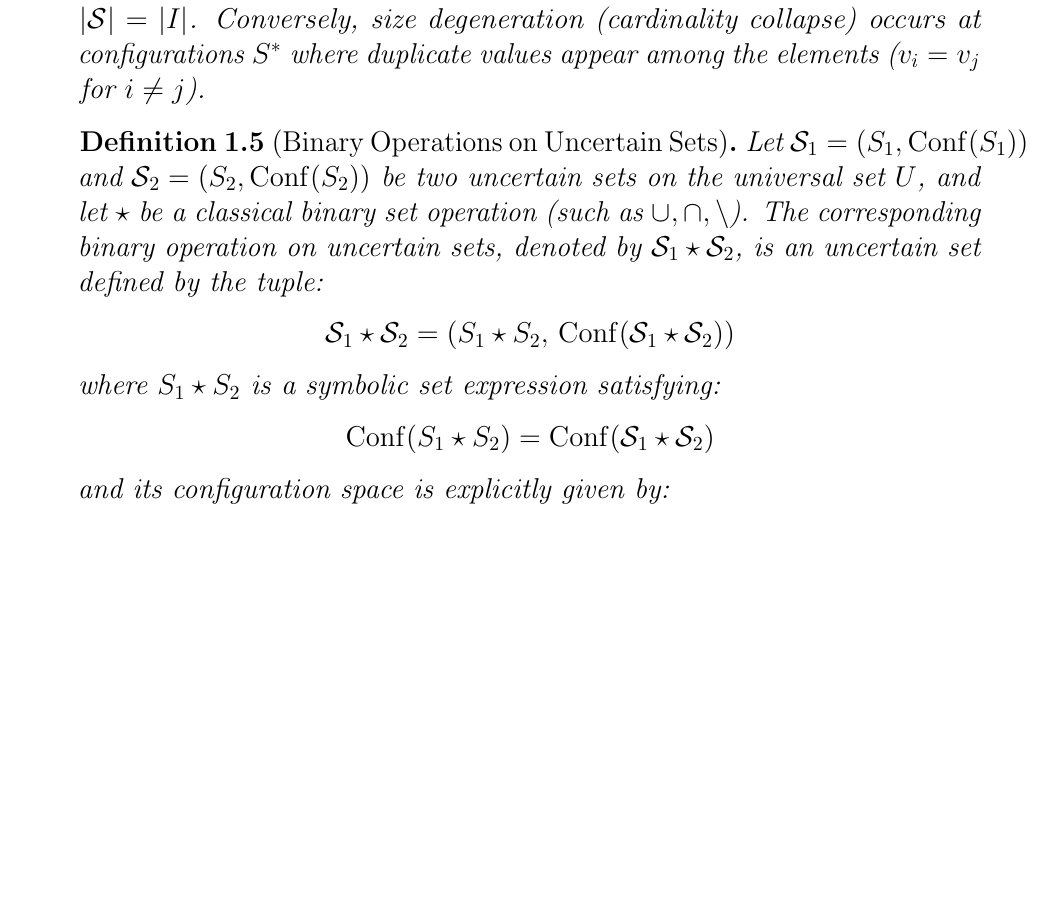
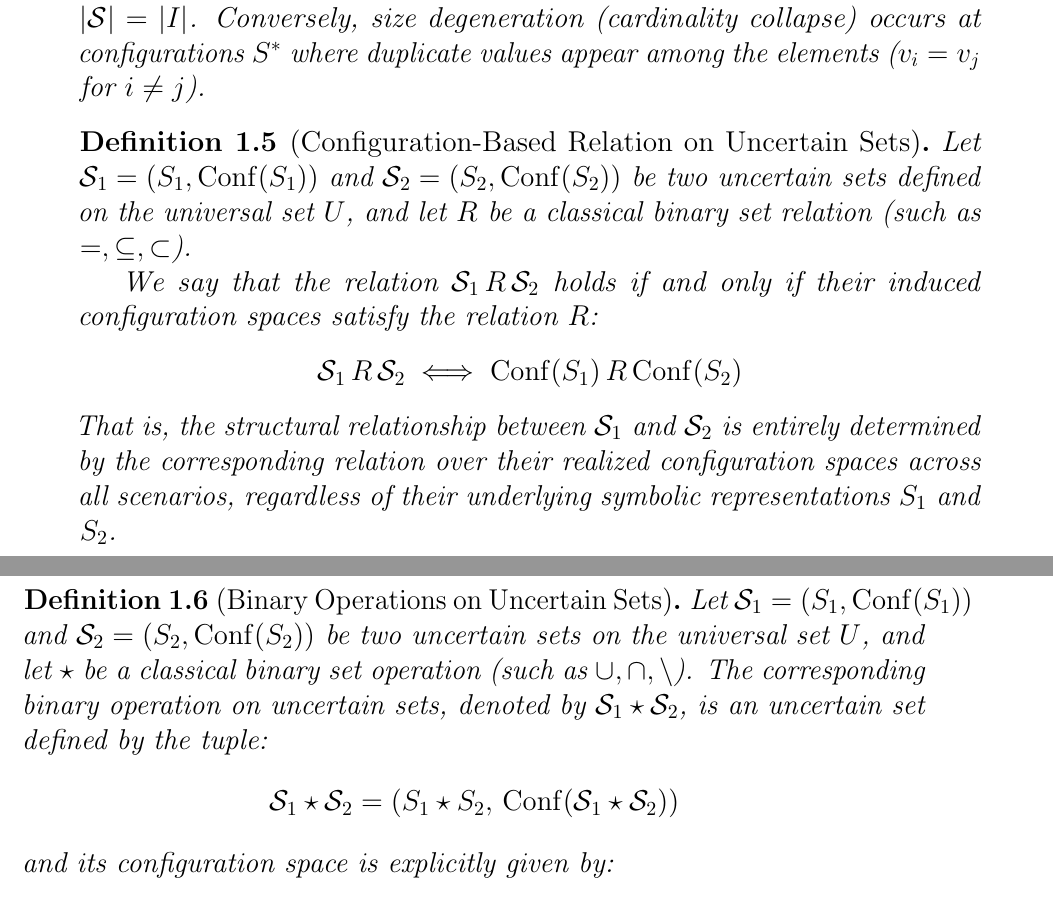
Before and after one commit to tmcuong2408/uncertain_set_theory, a LaTeX thesis (Uncertain Set Theory.tex): part of page 4 of 11 before the commit and two parts of pages 4 and 5 of 11 after it, the two joined at a grey line, cut so that both start at the same text, the shorter picture padded with empty space. Compiled offline with pdfLaTeX.

Commit message:
Auto backup: 29/09/2026  0:21:59.15

```diff
--- a/Uncertain Set Theory.tex
+++ b/Uncertain Set Theory.tex
@@ -133,14 +133,19 @@
 		If all uncertain elements $x_i$ in $S$ take distinct values across their entire possibility domains, we have $|S^*| = |I|$ for all $S^* \in \mathrm{Conf}(S)$, in which case the uncertain cardinality degenerates into a classical number $|\mathcal{S}| = |I|$. Conversely, size degeneration (cardinality collapse) occurs at configurations $S^*$ where duplicate values appear among the elements ($v_i = v_j$ for $i \neq j$).
 	\end{remark}
 
+	\begin{definition}[Configuration-Based Relation on Uncertain Sets]
+		Let $\mathcal{S}_1 = (S_1, \mathrm{Conf}(S_1))$ and $\mathcal{S}_2 = (S_2, \mathrm{Conf}(S_2))$ be two uncertain sets defined on the universal set $U$, and let $R$ be a classical binary set relation (such as $=, \subseteq, \subset$).
+
+		We say that the relation $\mathcal{S}_1 \, R \, \mathcal{S}_2$ holds if and only if their induced configuration spaces satisfy the relation $R$:
+		\[
+		\mathcal{S}_1 \, R \, \mathcal{S}_2 \iff \mathrm{Conf}(S_1) \, R \, \mathrm{Conf}(S_2)
+		\]
+		That is, the structural relationship between $\mathcal{S}_1$ and $\mathcal{S}_2$ is entirely determined by the corresponding relation over their realized configuration spaces across all scenarios, regardless of their underlying symbolic representations $S_1$ and $S_2$.
+	\end{definition}
 	\begin{definition}[Binary Operations on Uncertain Sets]
 		Let $\mathcal{S}_1 = (S_1, \mathrm{Conf}(S_1))$ and $\mathcal{S}_2 = (S_2, \mathrm{Conf}(S_2))$ be two uncertain sets on the universal set $U$, and let $\star$ be a classical binary set operation (such as $\cup, \cap, \setminus$). The corresponding binary operation on uncertain sets, denoted by $\mathcal{S}_1 \star \mathcal{S}_2$, is an uncertain set defined by the tuple:
 		\[
 		\mathcal{S}_1 \star \mathcal{S}_2 = (S_1 \star S_2, \, \mathrm{Conf}(\mathcal{S}_1 \star \mathcal{S}_2))
-		\]
-		where $S_1 \star S_2$ is a symbolic set expression satisfying:
-		\[
-		\mathrm{Conf}(S_1 \star S_2) = \mathrm{Conf}(\mathcal{S}_1 \star \mathcal{S}_2)
 		\]
 		and its configuration space is explicitly given by:
 		\[
```
